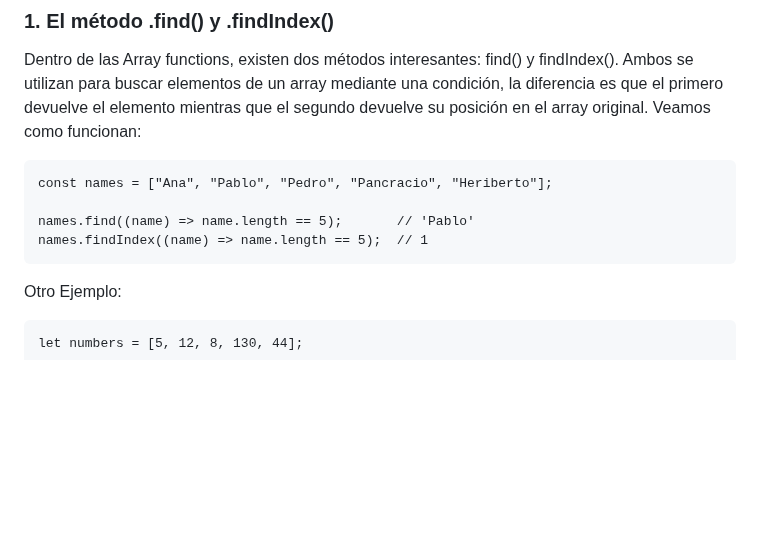
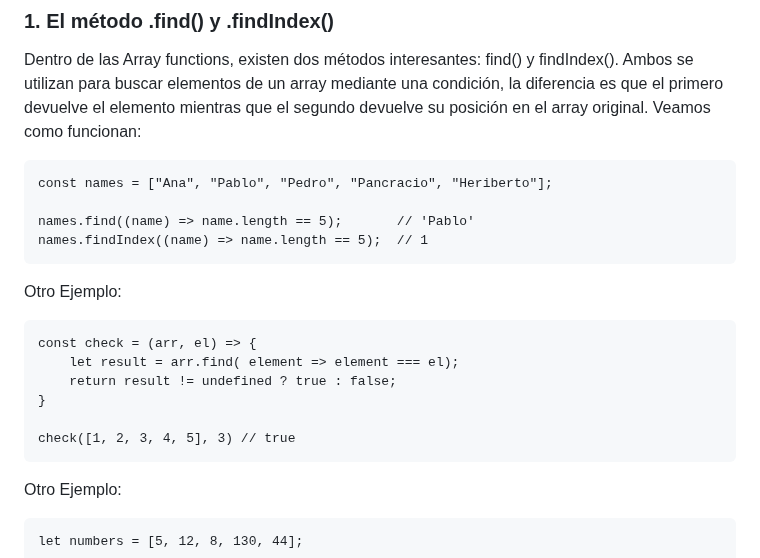
Before and after one commit to soniasalido/languages, a Markdown page: 01-javascript/Teoria/102 data structures.md, the part around the change. Rendered like a GitHub page; blank space fills up the shorter version.

````diff
--- a/01-javascript/Teoria/102 data structures.md
+++ b/01-javascript/Teoria/102 data structures.md
@@ -1413,6 +1413,16 @@ const names = ["Ana", "Pablo", "Pedro", "Pancracio", "Heriberto"];
 names.find((name) => name.length == 5);       // 'Pablo'
 names.findIndex((name) => name.length == 5);  // 1
 ```
+Otro Ejemplo:
+```
+const check = (arr, el) => {
+	let result = arr.find( element => element === el);
+	return result != undefined ? true : false;
+}
+
+check([1, 2, 3, 4, 5], 3) // true
+```
+
 
 Otro Ejemplo:
 ```
````
